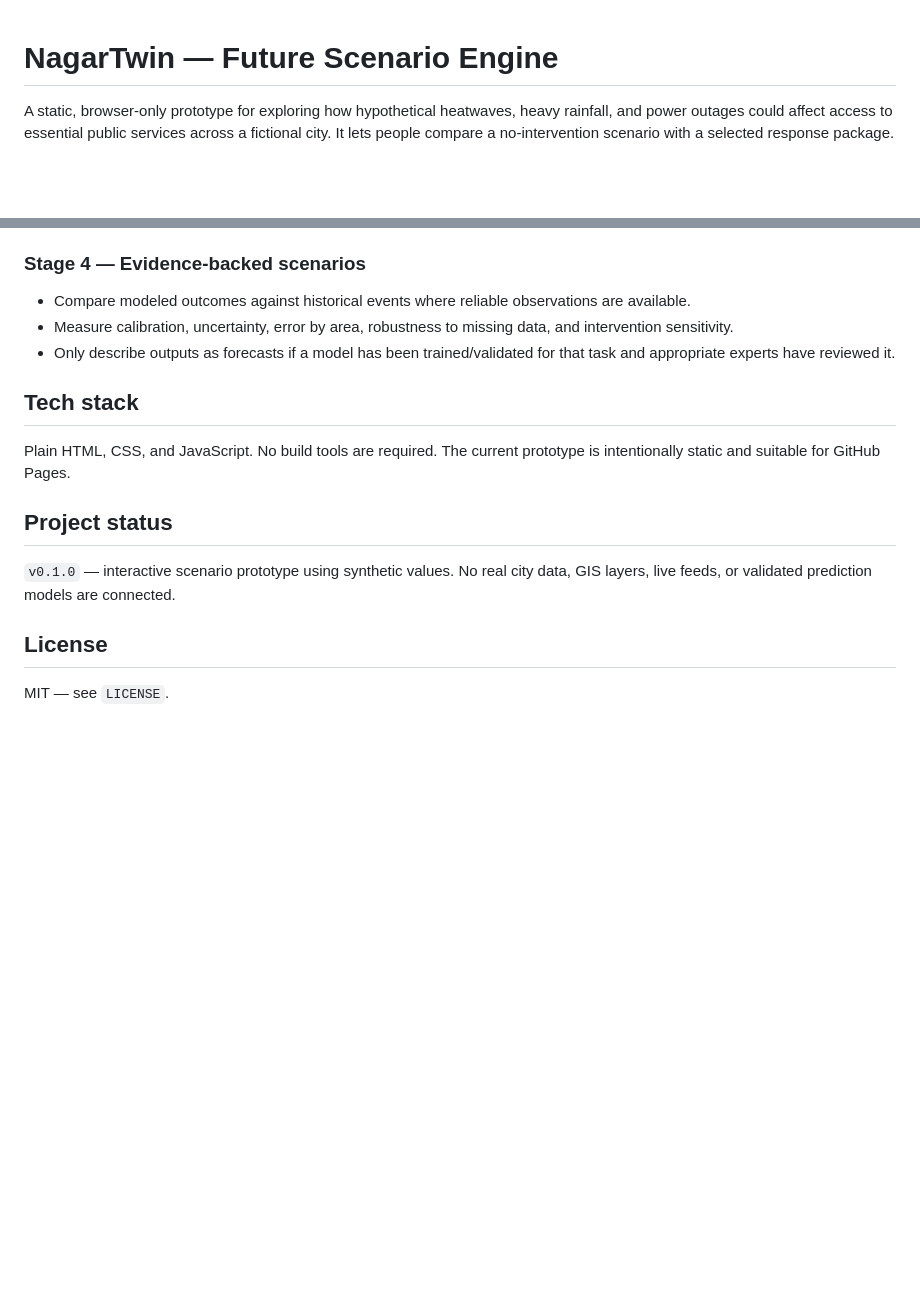
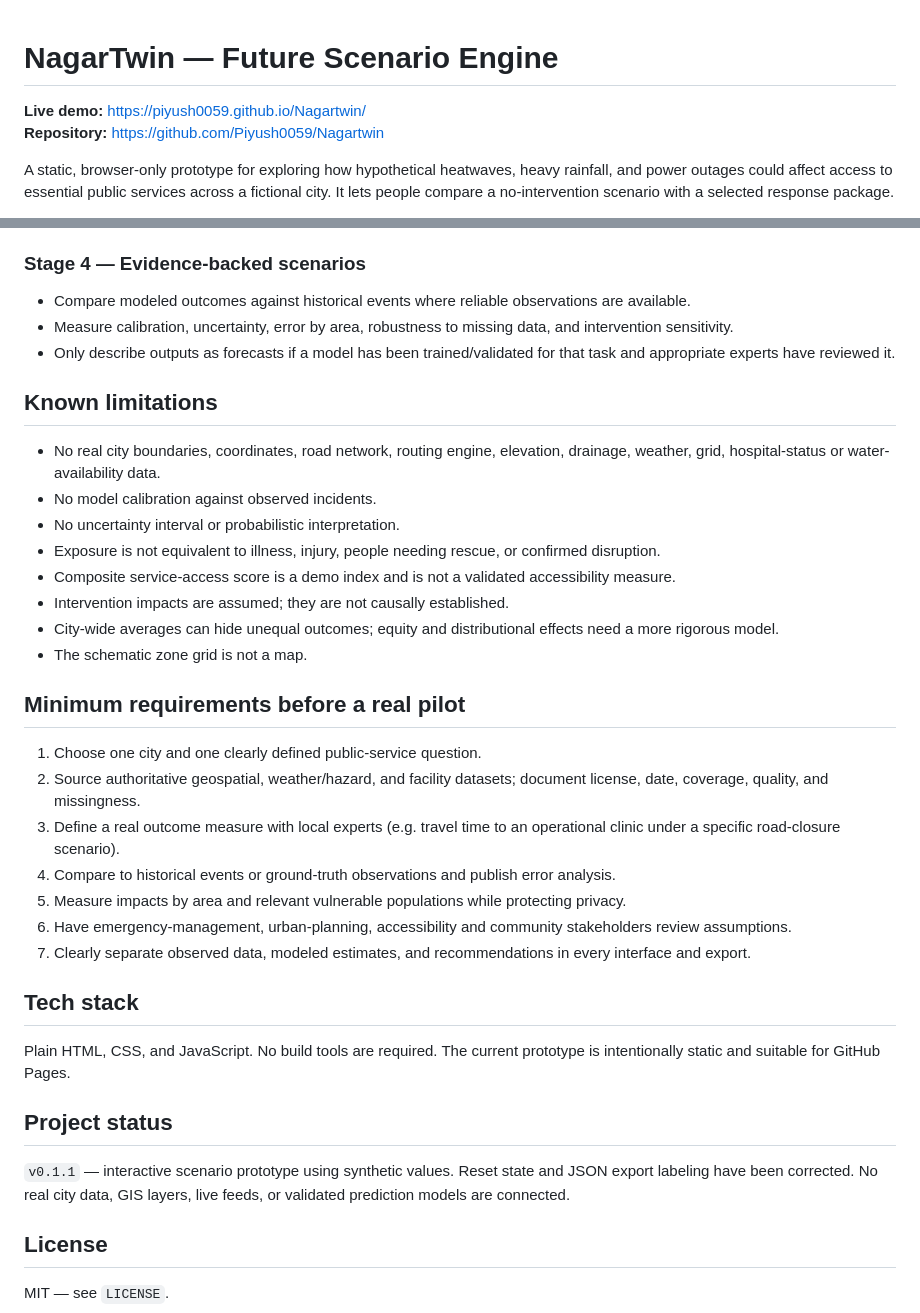
Before and after one commit to Piyush0059/Nagartwin, a Markdown page: README.md, 2 parts joined by grey strips. GitHub-like rendering; blank space fills up the shorter version.

Commit message:
Document live demo and fixes

```diff
--- a/README.md
+++ b/README.md
@@ -1,4 +1,7 @@
 # NagarTwin — Future Scenario Engine
+
+**Live demo:** https://piyush0059.github.io/Nagartwin/
+**Repository:** https://github.com/Piyush0059/Nagartwin
 
 A static, browser-only prototype for exploring how hypothetical heatwaves, heavy rainfall, and power outages could affect access to essential public services across a fictional city. It lets people compare a no-intervention scenario with a selected response package.
 
@@ -65,13 +68,34 @@ These coefficients are arbitrary teaching assumptions, not calibrated from real
 - Measure calibration, uncertainty, error by area, robustness to missing data, and intervention sensitivity.
 - Only describe outputs as forecasts if a model has been trained/validated for that task and appropriate experts have reviewed it.
 
+## Known limitations
+
+- No real city boundaries, coordinates, road network, routing engine, elevation, drainage, weather, grid, hospital-status or water-availability data.
+- No model calibration against observed incidents.
+- No uncertainty interval or probabilistic interpretation.
+- Exposure is not equivalent to illness, injury, people needing rescue, or confirmed disruption.
+- Composite service-access score is a demo index and is not a validated accessibility measure.
+- Intervention impacts are assumed; they are not causally established.
+- City-wide averages can hide unequal outcomes; equity and distributional effects need a more rigorous model.
+- The schematic zone grid is not a map.
+
+## Minimum requirements before a real pilot
+
+1. Choose one city and one clearly defined public-service question.
+2. Source authoritative geospatial, weather/hazard, and facility datasets; document license, date, coverage, quality, and missingness.
+3. Define a real outcome measure with local experts (e.g. travel time to an operational clinic under a specific road-closure scenario).
+4. Compare to historical events or ground-truth observations and publish error analysis.
+5. Measure impacts by area and relevant vulnerable populations while protecting privacy.
+6. Have emergency-management, urban-planning, accessibility and community stakeholders review assumptions.
+7. Clearly separate observed data, modeled estimates, and recommendations in every interface and export.
+
 ## Tech stack
 
 Plain HTML, CSS, and JavaScript. No build tools are required. The current prototype is intentionally static and suitable for GitHub Pages.
 
 ## Project status
 
-`v0.1.0` — interactive scenario prototype using synthetic values. No real city data, GIS layers, live feeds, or validated prediction models are connected.
+`v0.1.1` — interactive scenario prototype using synthetic values. Reset state and JSON export labeling have been corrected. No real city data, GIS layers, live feeds, or validated prediction models are connected.
 
 ## License
 
```
